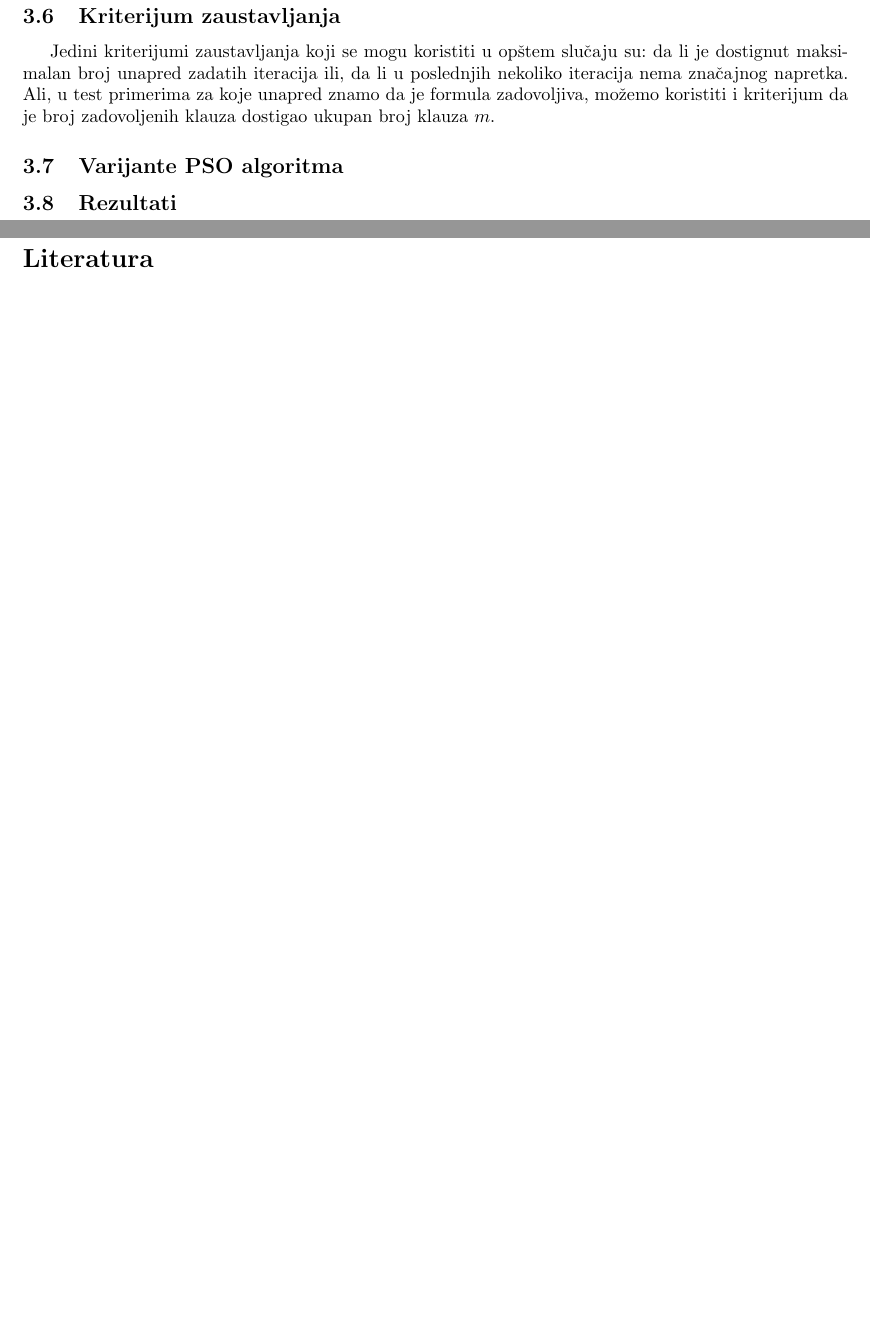
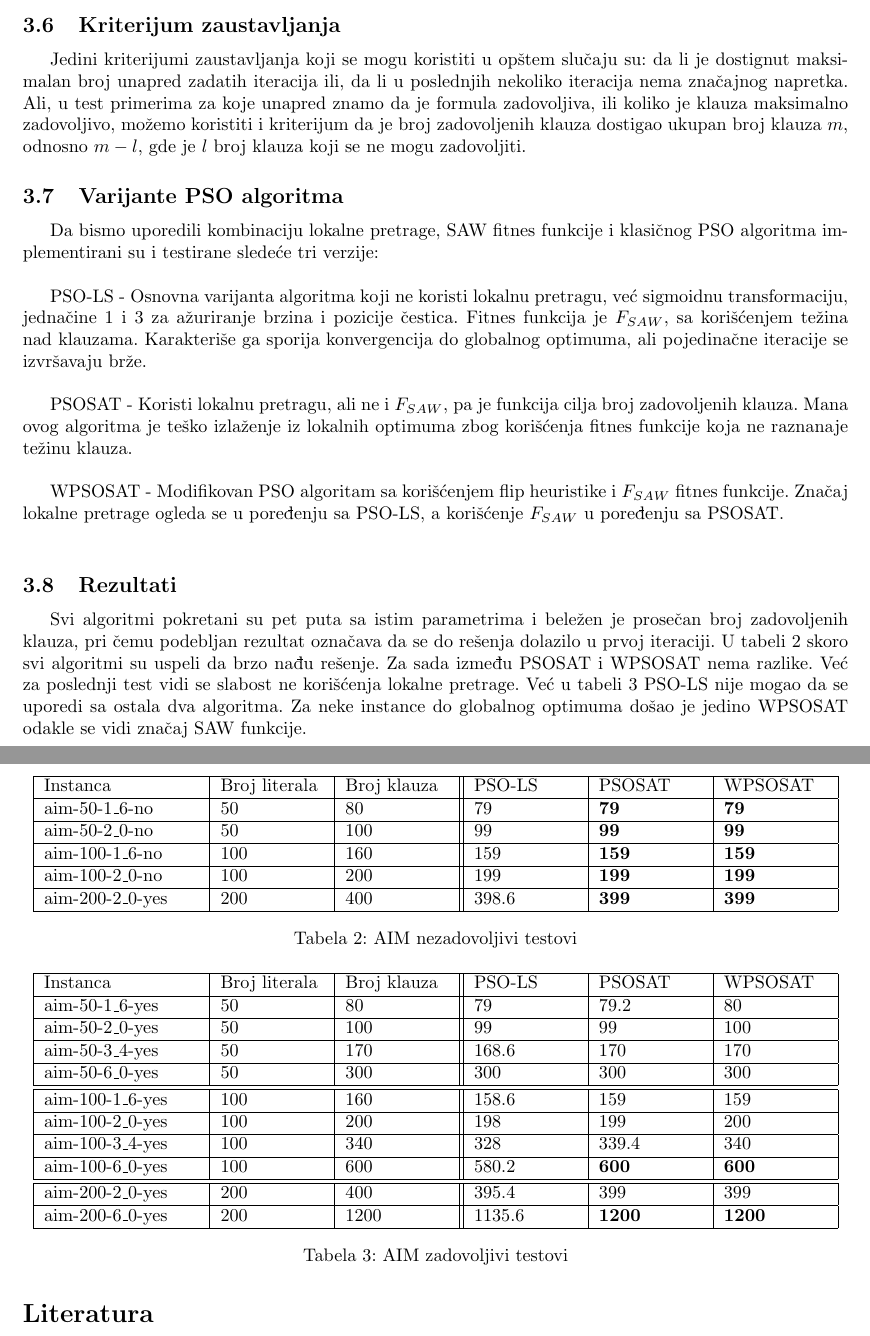
Before and after one commit to zokaaagajich/max-k-sat, a LaTeX document (doc/max-k-sat.tex): two parts of pages 6 and 7 of 7, joined at a grey line, cut so that both start at the same text, the shorter picture padded with empty space. Compiled offline with pdfLaTeX.

Commit message:
pso-ls, psosat and wpsosat tests

```diff
--- a/doc/max-k-sat.tex
+++ b/doc/max-k-sat.tex
@@ -2,6 +2,7 @@
 \usepackage[utf8]{inputenc}
 \usepackage[serbian]{babel}
 \usepackage{listings}
+\usepackage{caption}
 \usepackage{amsmath}
 \usepackage{amssymb}
 \usepackage[]{algorithm2e}
@@ -184,10 +185,17 @@ Da bi se unapredio standardni PSO algoritam uvedena je, umesto ažuriranja pozic
 
 \subsection{Kriterijum zaustavljanja}
 Jedini kriterijumi zaustavljanja koji se mogu koristiti u opštem slučaju su: da li je dostignut maksimalan broj unapred zadatih iteracija ili, da li u poslednjih nekoliko iteracija nema značajnog napretka.
-Ali, u test primerima za koje unapred znamo da je formula zadovoljiva, možemo koristiti i kriterijum da je broj zadovoljenih klauza dostigao ukupan broj klauza $m$.
+Ali, u test primerima za koje unapred znamo da je formula zadovoljiva, ili koliko je klauza maksimalno zadovoljivo, možemo koristiti i kriterijum da je broj zadovoljenih klauza dostigao ukupan broj klauza $m$, odnosno $m-l$, gde je $l$ broj klauza koji se ne mogu zadovoljiti.
 
 \subsection{Varijante PSO algoritma}
-%TODO
+Da bismo uporedili kombinaciju lokalne pretrage, SAW fitnes funkcije i klasičnog PSO algoritma implementirani su i testirane sledeće tri verzije: \\
+
+PSO-LS - Osnovna varijanta algoritma koji ne koristi lokalnu pretragu, već sigmoidnu transformaciju, jednačine \ref{eq:v} i \ref{eq:posSIGMOID} za ažuriranje brzina i pozicije čestica. Fitnes funkcija je $F_{SAW}$, sa korišćenjem težina nad klauzama. Karakteriše ga sporija konvergencija do globalnog optimuma, ali pojedinačne iteracije se izvršavaju brže.\\
+
+PSOSAT - Koristi lokalnu pretragu, ali ne i $F_{SAW}$, pa je funkcija cilja broj zadovoljenih klauza. Mana ovog algoritma je teško izlaženje iz lokalnih optimuma zbog korišćenja fitnes funkcije koja ne raznanaje težinu klauza.\\
+
+WPSOSAT - Modifikovan PSO algoritam sa korišćenjem flip heuristike i $F_{SAW}$ fitnes funkcije. Značaj lokalne pretrage ogleda se u poređenju sa PSO-LS, a korišćenje $F_{SAW}$ u poređenju sa PSOSAT.\\
 
 \subsection{Rezultati}
 %TODO
+Svi algoritmi pokretani su pet puta sa istim parametrima i beležen je prosečan broj zadovoljenih klauza, pri čemu podebljan rezultat označava da se do rešenja dolazilo u prvoj iteraciji. U tabeli \ref{tab:UNSAT} skoro svi algoritmi su uspeli da brzo nađu rešenje. Za sada između PSOSAT i WPSOSAT nema razlike. Već za poslednji test vidi se slabost ne korišćenja lokalne pretrage. Već u tabeli \ref{tab:SAT} PSO-LS nije mogao da se uporedi sa ostala dva algoritma. Za neke instance do globalnog optimuma došao je jedino WPSOSAT odakle se vidi značaj SAW funkcije.
@@ -194,3 +227,57 @@ Ali, u test primerima za koje unapred znamo da je formula zadovoljiva, možemo k
+\end{table}
+
+
+\begin{table}
+\centering
+\begin{tabular}{ |p{3cm}|p{2cm}|p{2cm}||p{2cm}|p{2cm}|p{2cm}| }
+ \hline
+ Instanca & Broj literala & Broj klauza & PSO-LS & PSOSAT & WPSOSAT\\
+ \hline
+ aim-50-1\_6-no & 50 & 80 & 79 & \textbf{79} & \textbf{79}\\
+ \hline
+ aim-50-2\_0-no & 50 & 100 & 99 & \textbf{99} & \textbf{99}\\
+ \hline
+ aim-100-1\_6-no & 100 & 160 & 159 & \textbf{159} & \textbf{159}\\
+ \hline
+ aim-100-2\_0-no & 100 & 200 & 199 & \textbf{199} & \textbf{199}\\
+ \hline
+ aim-200-2\_0-yes & 200 & 400 & 398.6 & \textbf{399} & \textbf{399}\\
+ \hline
+\end{tabular}
+\captionof{table}{AIM nezadovoljivi testovi}\label{tab:UNSAT}
+\end{table}
+
+\begin{table}
+\centering
+\begin{tabular}{ |p{3cm}|p{2cm}|p{2cm}||p{2cm}|p{2cm}|p{2cm}|  }
+ \hline
+ Instanca & Broj literala & Broj klauza & PSO-LS & PSOSAT & WPSOSAT\\
+ \hline
+ aim-50-1\_6-yes & 50 & 80 & 79 & 79.2 & 80\\
+ \hline
+ aim-50-2\_0-yes & 50 & 100 & 99 & 99 & 100\\
+ \hline
+ aim-50-3\_4-yes & 50 & 170 & 168.6 & 170 & 170\\
+ \hline
+ aim-50-6\_0-yes & 50 & 300 & 300 & 300 & 300\\
+ \hline
+ \hline
+ aim-100-1\_6-yes & 100 & 160 & 158.6 & 159 & 159\\
+ \hline
+ aim-100-2\_0-yes & 100 & 200 & 198 & 199 & 200\\
+ \hline
+ aim-100-3\_4-yes & 100 & 340 & 328 & 339.4 & 340\\
+ \hline
+ aim-100-6\_0-yes & 100 & 600 & 580.2 & \textbf{600} & \textbf{600}\\
+ \hline
+ \hline
+ aim-200-2\_0-yes & 200 & 400 & 395.4 & 399 & 399\\
+ \hline
+ aim-200-6\_0-yes & 200 & 1200 & 1135.6 & \textbf{1200} & \textbf{1200}\\
+ \hline
+\end{tabular}
+\captionof{table}{AIM zadovoljivi testovi}\label{tab:SAT}
+\end{table}
 
 
 
```
Also changed, not shown: doc/max-k-sat.pdf, doc/max-k-sat.tex (27 more changed lines), 1 other file.
